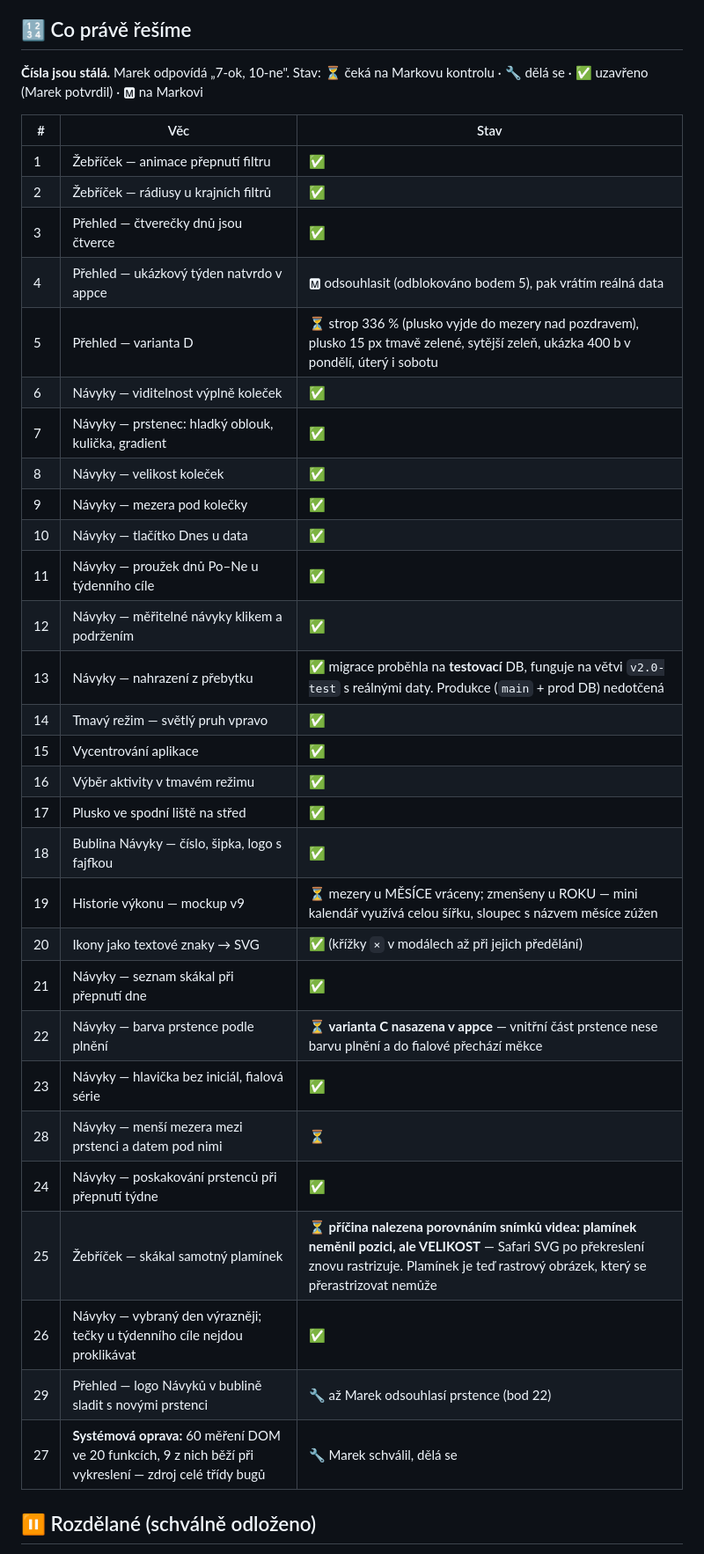
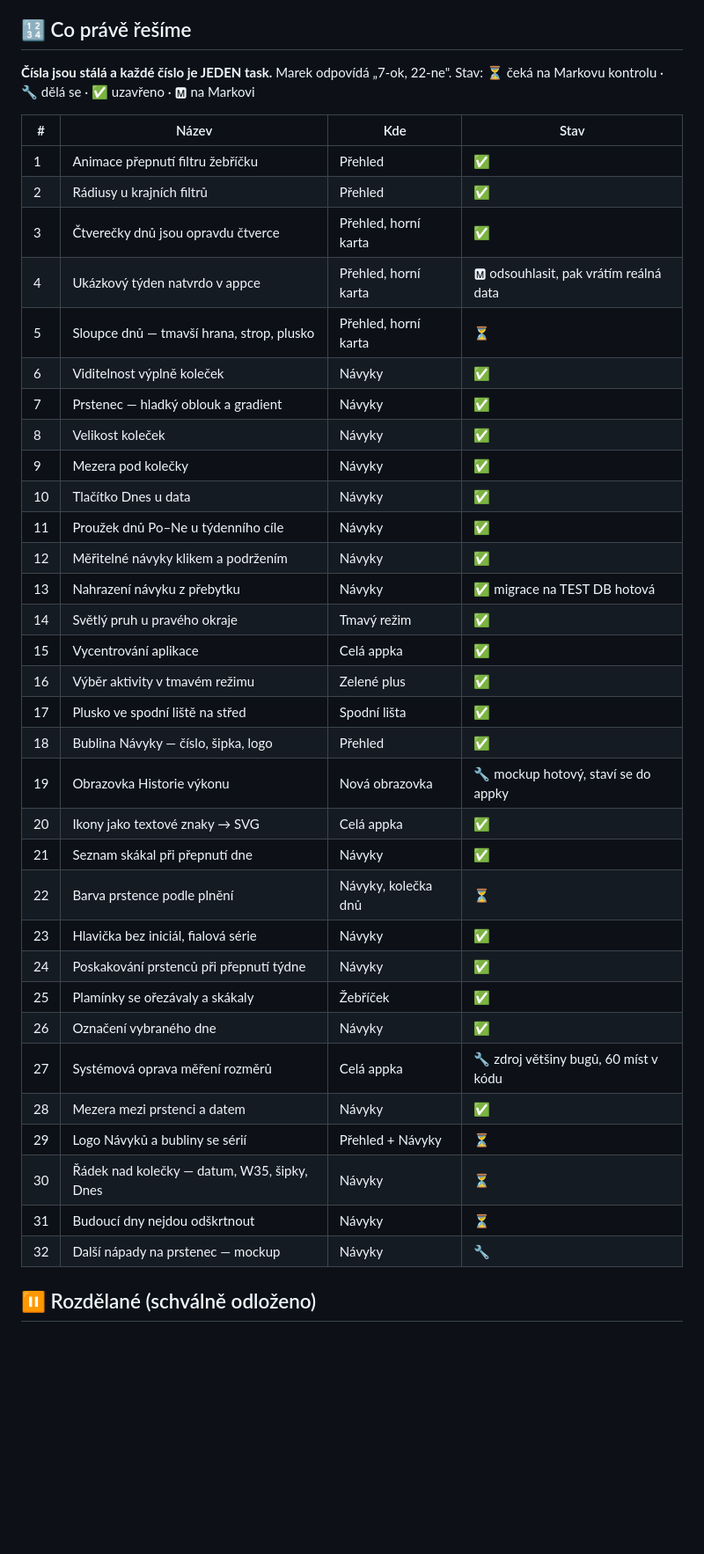
Before and after one commit to MarekKadrmas/Movement-Challenge, a Markdown page: PREHLED.md, the part around the change. Shown at 88% size. Rendered like a GitHub page; blank space fills up the shorter version.

Commit message:
PREHLED: jedno číslo = jeden task, každý má název
Číslo 22 bylo omylem na dvou různých věcech. Řádek nad kolečky dostal 30,
budoucí dny 31, mockup dalších prstenců 32.

Co-Authored-By: Claude Opus 5 <noreply@anthropic.com>

```diff
--- a/PREHLED.md
+++ b/PREHLED.md
@@ -15,39 +15,43 @@
 
 ## 🔢 Co právě řešíme
 
-**Čísla jsou stálá.** Marek odpovídá „7-ok, 10-ne". Stav: ⏳ čeká na Markovu kontrolu · 🔧 dělá se · ✅ uzavřeno (Marek potvrdil) · 🅼 na Markovi
+**Čísla jsou stálá a každé číslo je JEDEN task.** Marek odpovídá „7-ok, 22-ne".
+Stav: ⏳ čeká na Markovu kontrolu · 🔧 dělá se · ✅ uzavřeno · 🅼 na Markovi
 
-| # | Věc | Stav |
-|---|---|---|
-| 1 | Žebříček — animace přepnutí filtru | ✅ |
-| 2 | Žebříček — rádiusy u krajních filtrů | ✅ |
-| 3 | Přehled — čtverečky dnů jsou čtverce | ✅ |
-| 4 | Přehled — ukázkový týden natvrdo v appce | 🅼 odsouhlasit (odblokováno bodem 5), pak vrátím reálná data |
-| 5 | Přehled — varianta D | ⏳ strop 336 % (plusko vyjde do mezery nad pozdravem), plusko 15 px tmavě zelené, sytější zeleň, ukázka 400 b v pondělí, úterý i sobotu |
-| 6 | Návyky — viditelnost výplně koleček | ✅ |
-| 7 | Návyky — prstenec: hladký oblouk, kulička, gradient | ✅ |
-| 8 | Návyky — velikost koleček | ✅ |
-| 9 | Návyky — mezera pod kolečky | ✅ |
-| 10 | Návyky — tlačítko Dnes u data | ✅ |
-| 11 | Návyky — proužek dnů Po–Ne u týdenního cíle | ✅ |
-| 12 | Návyky — měřitelné návyky klikem a podržením | ✅ |
-| 13 | Návyky — nahrazení z přebytku | ✅ migrace proběhla na **testovací** DB, funguje na větvi `v2.0-test` s reálnými daty. Produkce (`main` + prod DB) nedotčená |
-| 14 | Tmavý režim — světlý pruh vpravo | ✅ |
-| 15 | Vycentrování aplikace | ✅ |
-| 16 | Výběr aktivity v tmavém režimu | ✅ |
-| 17 | Plusko ve spodní liště na střed | ✅ |
-| 18 | Bublina Návyky — číslo, šipka, logo s fajfkou | ✅ |
-| 19 | Historie výkonu — mockup v9 | ⏳ mezery u MĚSÍCE vráceny; zmenšeny u ROKU — mini kalendář využívá celou šířku, sloupec s názvem měsíce zúžen |
-| 20 | Ikony jako textové znaky → SVG | ✅ (křížky `×` v modálech až při jejich předělání) |
-| 21 | Návyky — seznam skákal při přepnutí dne | ✅ |
-| 22 | Návyky — barva prstence podle plnění | ⏳ **varianta C nasazena v appce** — vnitřní část prstence nese barvu plnění a do fialové přechází měkce |
-| 23 | Návyky — hlavička bez iniciál, fialová série | ✅ |
-| 28 | Návyky — menší mezera mezi prstenci a datem pod nimi | ⏳ |
-| 24 | Návyky — poskakování prstenců při přepnutí týdne | ✅ |
-| 25 | Žebříček — skákal samotný plamínek | ⏳ **příčina nalezena porovnáním snímků videa: plamínek neměnil pozici, ale VELIKOST** — Safari SVG po překreslení znovu rastrizuje. Plamínek je teď rastrový obrázek, který se přerastrizovat nemůže |
-| 26 | Návyky — vybraný den výrazněji; tečky u týdenního cíle nejdou proklikávat | ✅ |
-| 29 | Přehled — logo Návyků v bublině sladit s novými prstenci | 🔧 až Marek odsouhlasí prstence (bod 22) |
-| 27 | **Systémová oprava:** 60 měření DOM ve 20 funkcích, 9 z nich běží při vykreslení — zdroj celé třídy bugů | 🔧 Marek schválil, dělá se |
+| # | Název | Kde | Stav |
+|---|---|---|---|
+| 1 | Animace přepnutí filtru žebříčku | Přehled | ✅ |
+| 2 | Rádiusy u krajních filtrů | Přehled | ✅ |
+| 3 | Čtverečky dnů jsou opravdu čtverce | Přehled, horní karta | ✅ |
+| 4 | Ukázkový týden natvrdo v appce | Přehled, horní karta | 🅼 odsouhlasit, pak vrátím reálná data |
+| 5 | Sloupce dnů — tmavší hrana, strop, plusko | Přehled, horní karta | ⏳ |
+| 6 | Viditelnost výplně koleček | Návyky | ✅ |
+| 7 | Prstenec — hladký oblouk a gradient | Návyky | ✅ |
+| 8 | Velikost koleček | Návyky | ✅ |
+| 9 | Mezera pod kolečky | Návyky | ✅ |
+| 10 | Tlačítko Dnes u data | Návyky | ✅ |
+| 11 | Proužek dnů Po–Ne u týdenního cíle | Návyky | ✅ |
+| 12 | Měřitelné návyky klikem a podržením | Návyky | ✅ |
+| 13 | Nahrazení návyku z přebytku | Návyky | ✅ migrace na TEST DB hotová |
+| 14 | Světlý pruh u pravého okraje | Tmavý režim | ✅ |
+| 15 | Vycentrování aplikace | Celá appka | ✅ |
+| 16 | Výběr aktivity v tmavém režimu | Zelené plus | ✅ |
+| 17 | Plusko ve spodní liště na střed | Spodní lišta | ✅ |
+| 18 | Bublina Návyky — číslo, šipka, logo | Přehled | ✅ |
+| 19 | Obrazovka Historie výkonu | Nová obrazovka | 🔧 mockup hotový, staví se do appky |
+| 20 | Ikony jako textové znaky → SVG | Celá appka | ✅ |
+| 21 | Seznam skákal při přepnutí dne | Návyky | ✅ |
+| 22 | Barva prstence podle plnění | Návyky, kolečka dnů | ⏳ |
+| 23 | Hlavička bez iniciál, fialová série | Návyky | ✅ |
+| 24 | Poskakování prstenců při přepnutí týdne | Návyky | ✅ |
+| 25 | Plamínky se ořezávaly a skákaly | Žebříček | ✅ |
+| 26 | Označení vybraného dne | Návyky | ✅ |
+| 27 | Systémová oprava měření rozměrů | Celá appka | 🔧 zdroj většiny bugů, 60 míst v kódu |
+| 28 | Mezera mezi prstenci a datem | Návyky | ✅ |
+| 29 | Logo Návyků a bubliny se sérií | Přehled + Návyky | ⏳ |
+| 30 | Řádek nad kolečky — datum, W35, šipky, Dnes | Návyky | ⏳ |
+| 31 | Budoucí dny nejdou odškrtnout | Návyky | ⏳ |
+| 32 | Další nápady na prstenec — mockup | Návyky | 🔧 |
 
 
 ## ⏸️ Rozdělané (schválně odloženo)
```
